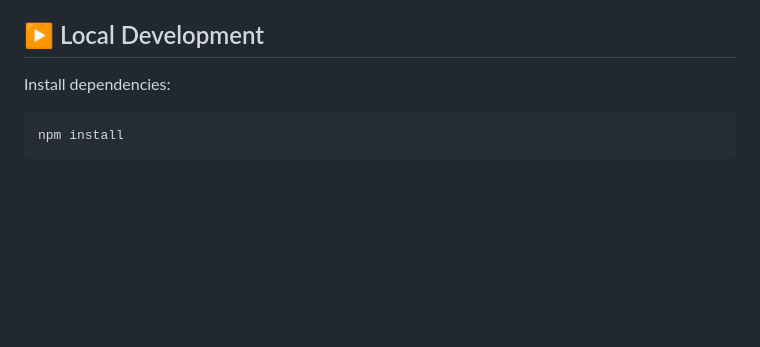
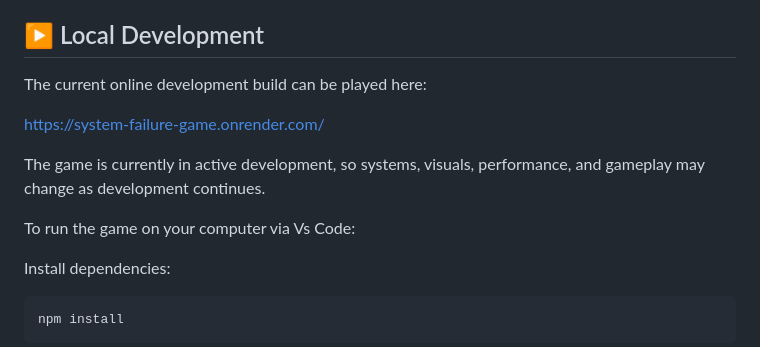
Before and after one commit to nashriveraramirez0520-art/System-Failure, a Markdown page: README.md, the part around the change. Rendered like a GitHub page; blank space fills up the shorter version.

Commit message:
Update README with development build and setup info
Added information about the online development build and local setup instructions.

````diff
--- a/README.md
+++ b/README.md
@@ -87,6 +87,14 @@ His survival rate is currently exceptional.
 
 ## ▶️ Local Development
 
+The current online development build can be played here:
+
+https://system-failure-game.onrender.com/
+
+The game is currently in active development, so systems, visuals, performance, and gameplay may change as development continues.
+
+To run the game on your computer via Vs Code:
+
 Install dependencies:
 
 ```bash
````
